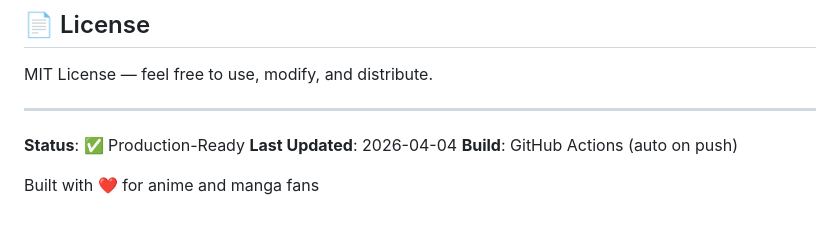
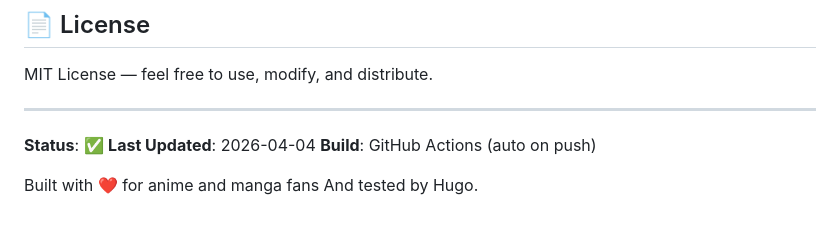
Before and after one commit to Hakeperty/Anivault, a Markdown page: README.md, the part around the change. GitHub-like rendering.

```diff
--- a/README.md
+++ b/README.md
@@ -271,8 +271,9 @@ MIT License — feel free to use, modify, and distribute.
 
 ---
 
-**Status**: ✅ Production-Ready
+**Status**: ✅
 **Last Updated**: 2026-04-04
 **Build**: GitHub Actions (auto on push)
 
 Built with ❤️ for anime and manga fans
+And tested by Hugo.
```
